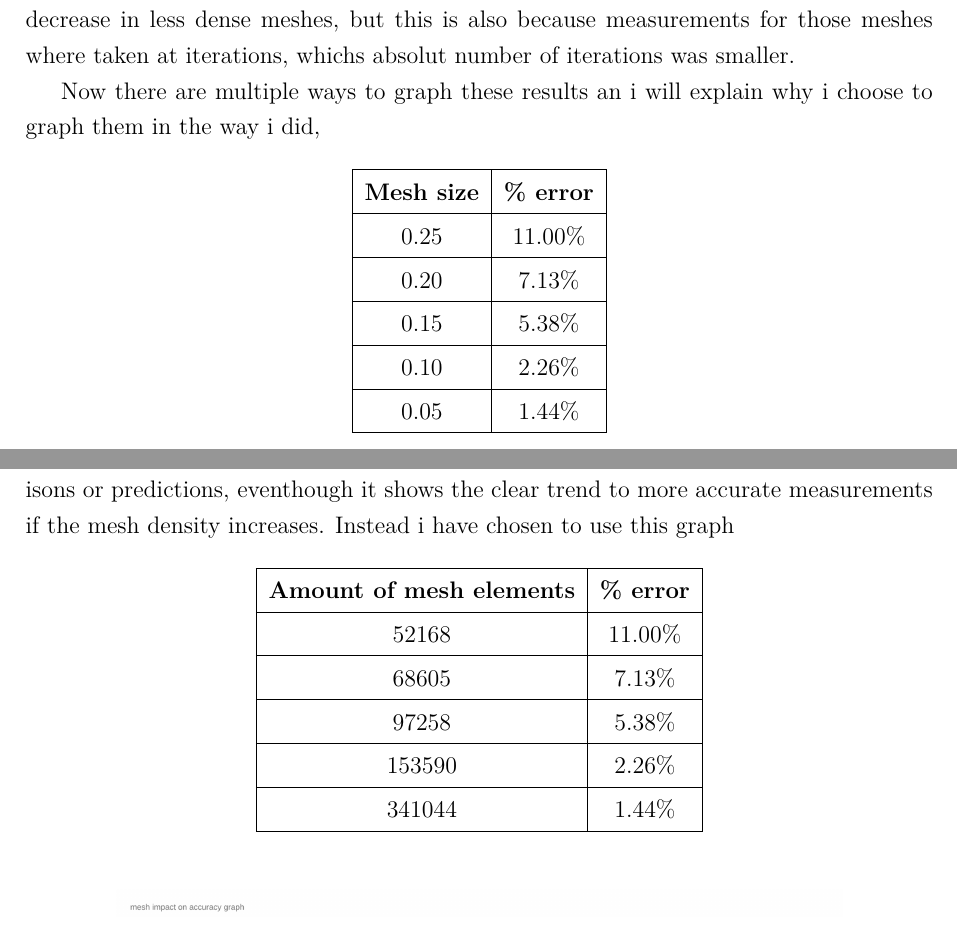
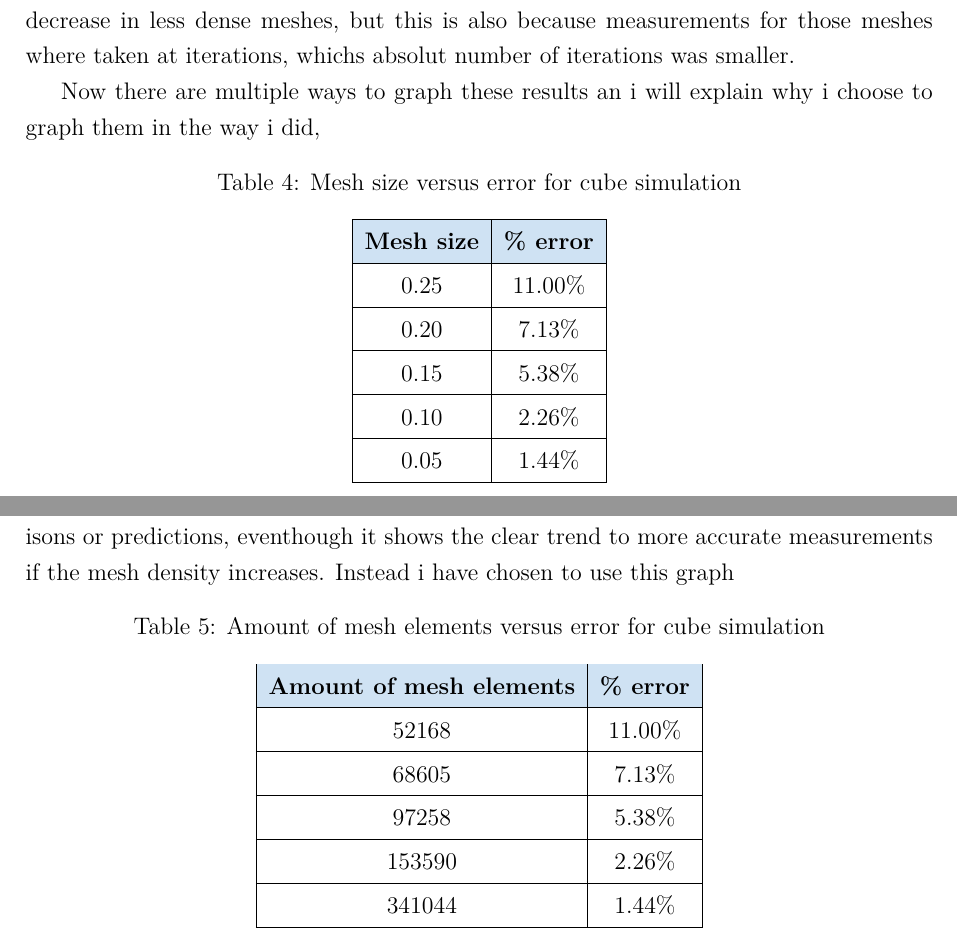
Before and after one commit to t-shark-9/EE, a LaTeX document (EE_Report.tex): two parts of pages 13 and 14 of 23, joined at a grey line, cut so that both start at the same text. Compiled offline with pdfLaTeX.

Commit message:
Improved table formatting with colored headers and proper resizing for all tables

```diff
--- a/EE_Report.tex
+++ b/EE_Report.tex
@@ -302,8 +303,11 @@ Now there are multiple ways to graph these results an i will explain why i choos
 
 \begin{table}[H]
 \centering
+\caption{Mesh size versus error for cube simulation}
+\label{tab:cube_mesh_error}
 \begin{tabular}{|c|c|}
 \hline
+\rowcolor{lightblue}
 \textbf{Mesh size} & \textbf{\% error} \\
 \hline
 0.25 & 11.00\% \\
@@ -332,8 +336,11 @@ I find this graph very useful for one specific object, but hardly useful for fut
 
 \begin{table}[H]
 \centering
+\caption{Amount of mesh elements versus error for cube simulation}
+\label{tab:cube_elements_error}
 \begin{tabular}{|c|c|}
 \hline
+\rowcolor{lightblue}
 \textbf{Amount of mesh elements} & \textbf{\% error} \\
 \hline
 52168 & 11.00\% \\
```
Also changed, not shown: EE_Report.tex (6 more changed lines).
